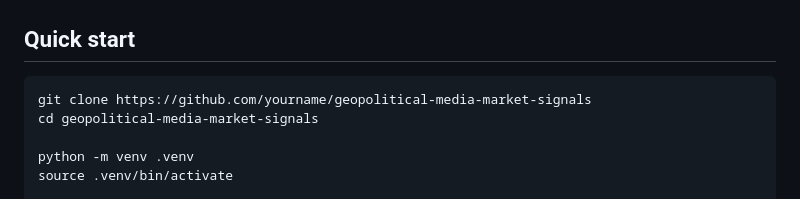
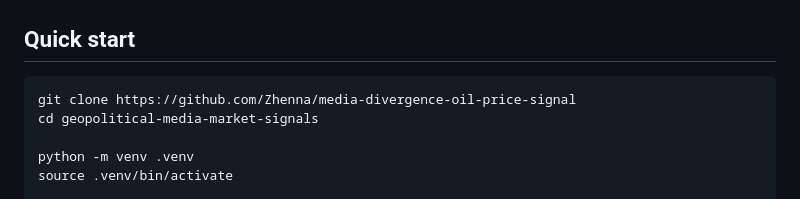
Before and after one commit to Zhenna/media-divergence-oil-price-signal, a Markdown page: README.md, the part around one of its changes. Rendered like a GitHub page.

````diff
--- a/README.md
+++ b/README.md
@@ -72,7 +72,7 @@ See [docs/architecture.md](docs/architecture.md) for full design notes.
 ## Quick start
 
 ```bash
-git clone https://github.com/yourname/geopolitical-media-market-signals
+git clone https://github.com/Zhenna/media-divergence-oil-price-signal
 cd geopolitical-media-market-signals
 
 python -m venv .venv
````
Also changed, not shown: other parts of README.md (+2 -2 lines).
